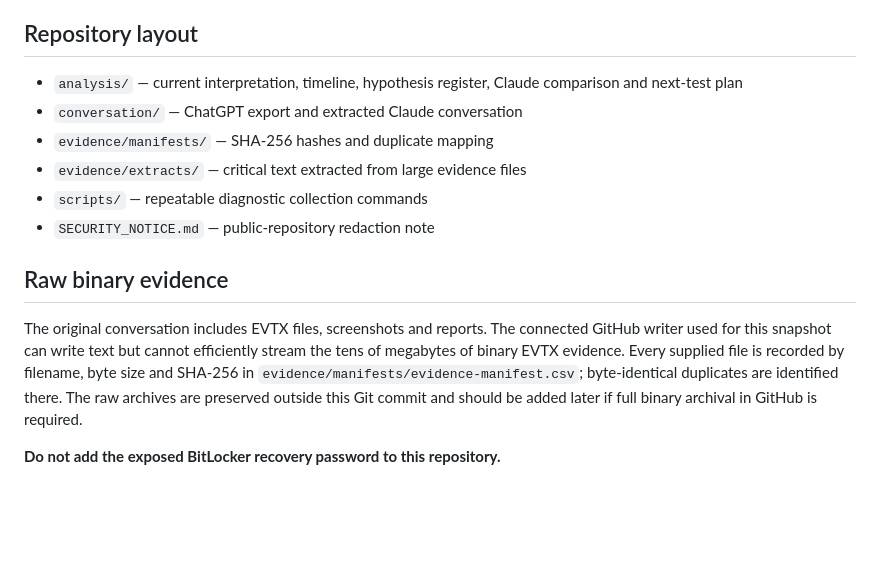
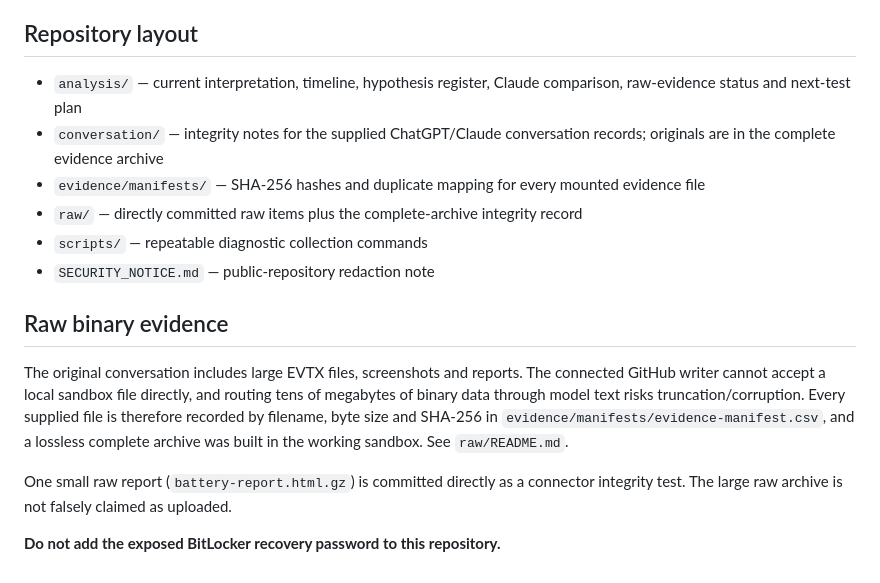
Before and after one commit to joshualparris/hprobooktroubleshoot, a Markdown page: README.md, the part around the change. GitHub-like rendering; blank space fills up the shorter version.

Commit message:
Clarify conversation and binary archive status

```diff
--- a/README.md
+++ b/README.md
@@ -38,15 +38,17 @@ The machine has produced genuine whole-system hard hangs with the display still
 
 ## Repository layout
 
-- `analysis/` — current interpretation, timeline, hypothesis register, Claude comparison and next-test plan
-- `conversation/` — ChatGPT export and extracted Claude conversation
-- `evidence/manifests/` — SHA-256 hashes and duplicate mapping
-- `evidence/extracts/` — critical text extracted from large evidence files
+- `analysis/` — current interpretation, timeline, hypothesis register, Claude comparison, raw-evidence status and next-test plan
+- `conversation/` — integrity notes for the supplied ChatGPT/Claude conversation records; originals are in the complete evidence archive
+- `evidence/manifests/` — SHA-256 hashes and duplicate mapping for every mounted evidence file
+- `raw/` — directly committed raw items plus the complete-archive integrity record
 - `scripts/` — repeatable diagnostic collection commands
 - `SECURITY_NOTICE.md` — public-repository redaction note
 
 ## Raw binary evidence
 
-The original conversation includes EVTX files, screenshots and reports. The connected GitHub writer used for this snapshot can write text but cannot efficiently stream the tens of megabytes of binary EVTX evidence. Every supplied file is recorded by filename, byte size and SHA-256 in `evidence/manifests/evidence-manifest.csv`; byte-identical duplicates are identified there. The raw archives are preserved outside this Git commit and should be added later if full binary archival in GitHub is required.
+The original conversation includes large EVTX files, screenshots and reports. The connected GitHub writer cannot accept a local sandbox file directly, and routing tens of megabytes of binary data through model text risks truncation/corruption. Every supplied file is therefore recorded by filename, byte size and SHA-256 in `evidence/manifests/evidence-manifest.csv`, and a lossless complete archive was built in the working sandbox. See `raw/README.md`.
+
+One small raw report (`battery-report.html.gz`) is committed directly as a connector integrity test. The large raw archive is not falsely claimed as uploaded.
 
 **Do not add the exposed BitLocker recovery password to this repository.**
```
